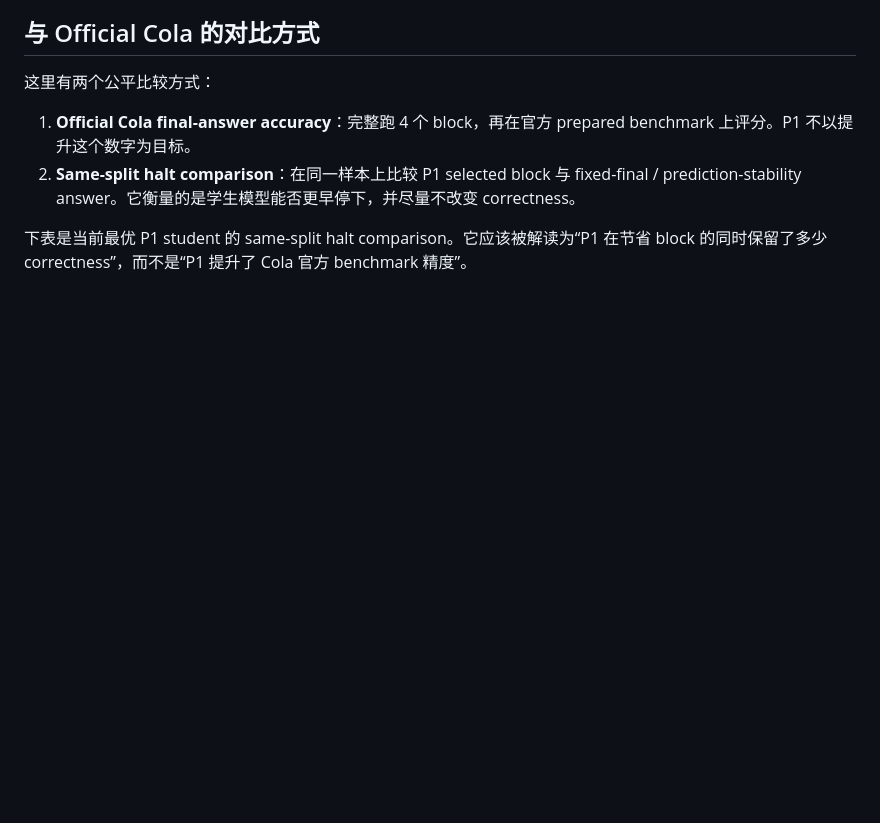
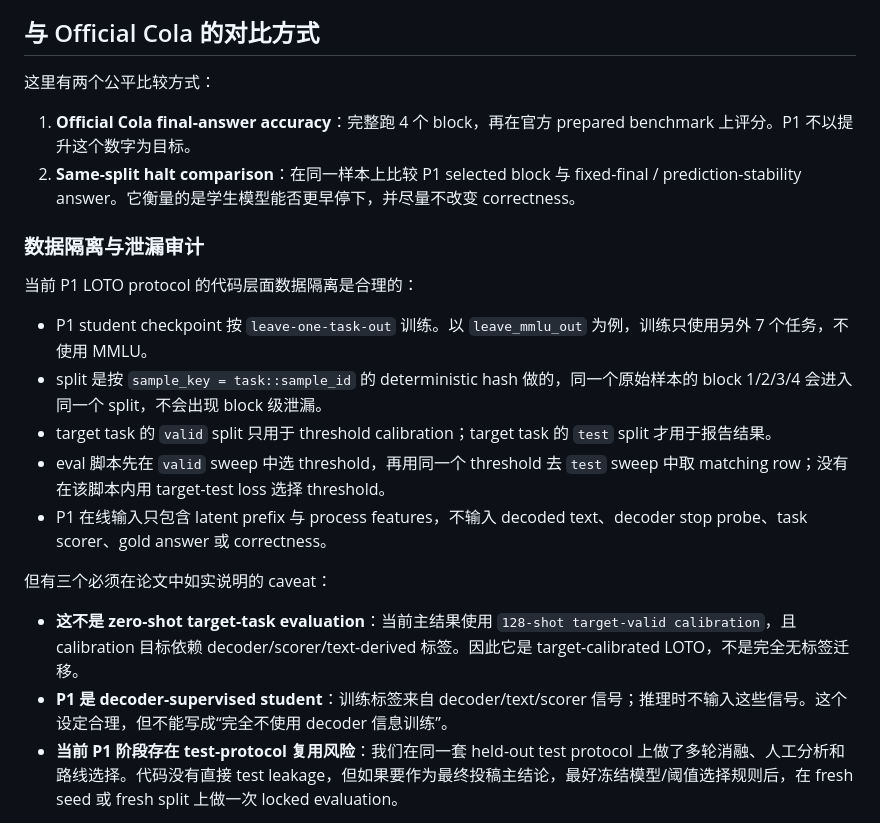
Before and after one commit to typhoon112/drla, a Markdown page: docs/P1_Model_Comparison_Report_2026-05-27.md, the part around one of its changes. Drawn GitHub-style; blank space fills up the shorter version.

```diff
--- a/docs/P1_Model_Comparison_Report_2026-05-27.md
+++ b/docs/P1_Model_Comparison_Report_2026-05-27.md
@@ -114,4 +114,19 @@ boundary penalty 0.2 in target calibration
 1. **Official Cola final-answer accuracy**：完整跑 4 个 block，再在官方 prepared benchmark 上评分。P1 不以提升这个数字为目标。
 2. **Same-split halt comparison**：在同一样本上比较 P1 selected block 与 fixed-final / prediction-stability answer。它衡量的是学生模型能否更早停下，并尽量不改变 correctness。
 
-下表是当前最优 P1 student 的 same-split halt comparison。它应该被解读为“P1 在节省 block 的同时保留了多少 correctness”，而不是“P1 提升了 Cola 官方 benchmark 精度”。
+### 数据隔离与泄漏审计
+
+当前 P1 LOTO protocol 的代码层面数据隔离是合理的：
+
+- P1 student checkpoint 按 `leave-one-task-out` 训练。以 `leave_mmlu_out` 为例，训练只使用另外 7 个任务，不使用 MMLU。
+- split 是按 `sample_key = task::sample_id` 的 deterministic hash 做的，同一个原始样本的 block 1/2/3/4 会进入同一个 split，不会出现 block 级泄漏。
+- target task 的 `valid` split 只用于 threshold calibration；target task 的 `test` split 才用于报告结果。
+- eval 脚本先在 `valid` sweep 中选 threshold，再用同一个 threshold 去 `test` sweep 中取 matching row；没有在该脚本内用 target-test loss 选择 threshold。
+- P1 在线输入只包含 latent prefix 与 process features，不输入 decoded text、decoder stop probe、task scorer、gold answer 或 correctness。
+
+但有三个必须在论文中如实说明的 caveat：
+
+- **这不是 zero-shot target-task evaluation**：当前主结果使用 `128-shot target-valid calibration`，且 calibration 目标依赖 decoder/scorer/text-derived 标签。因此它是 target-calibrated LOTO，不是完全无标签迁移。
+- **P1 是 decoder-supervised student**：训练标签来自 decoder/text/scorer 信号；推理时不输入这些信号。这个设定合理，但不能写成“完全不使用 decoder 信息训练”。
+- **当前 P1 阶段存在 test-protocol 复用风险**：我们在同一套 held-out test protocol 上做了多轮消融、人工分析和路线选择。代码没有直接 test leakage，但如果要作为最终投稿主结论，最好冻结模型/阈值选择规则后，在 fresh seed 或 fresh split 上做一次 locked evaluation。
+
```
Also changed, not shown: other parts of docs/P1_Model_Comparison_Report_2026-05-27.md (+34 -0 lines).
